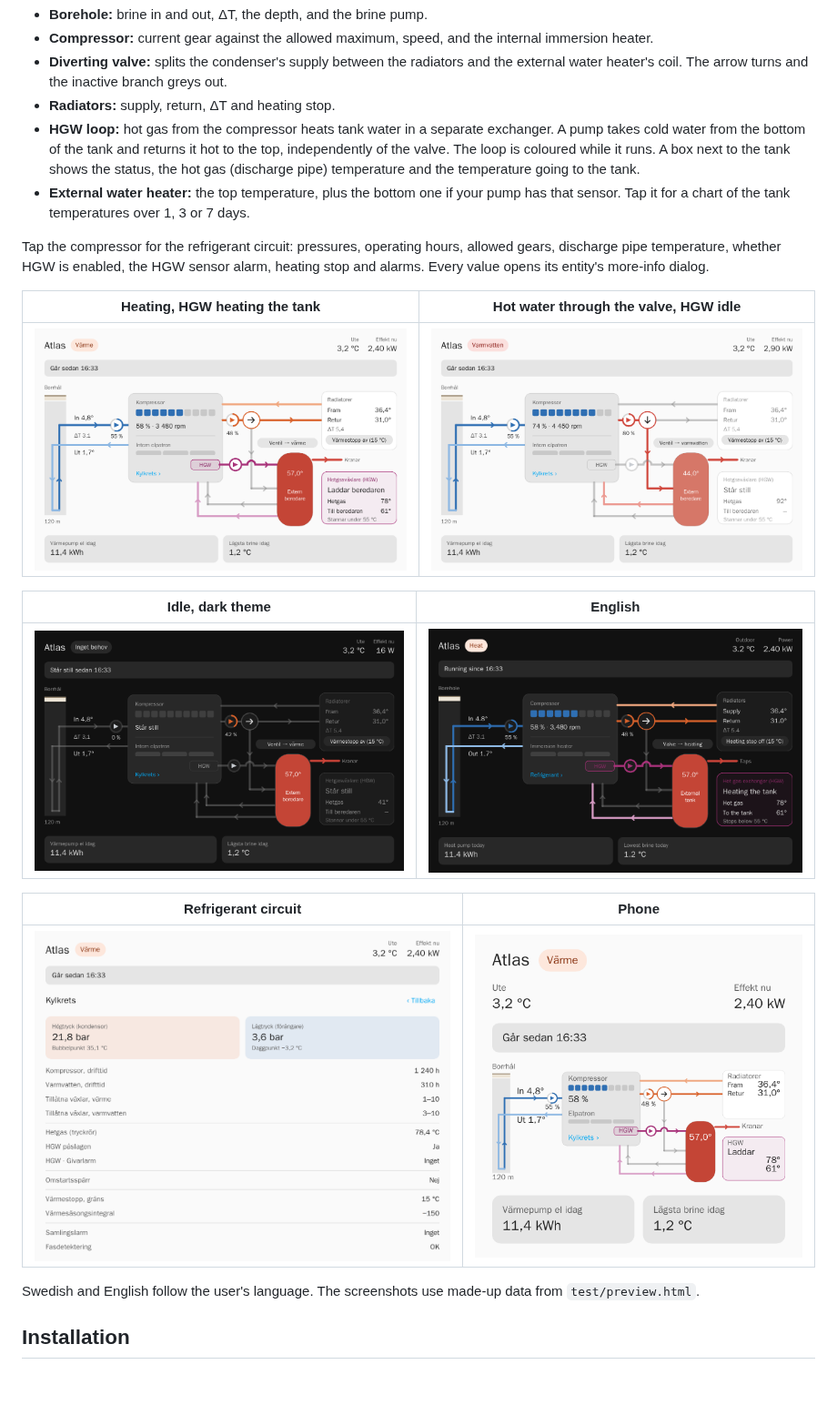
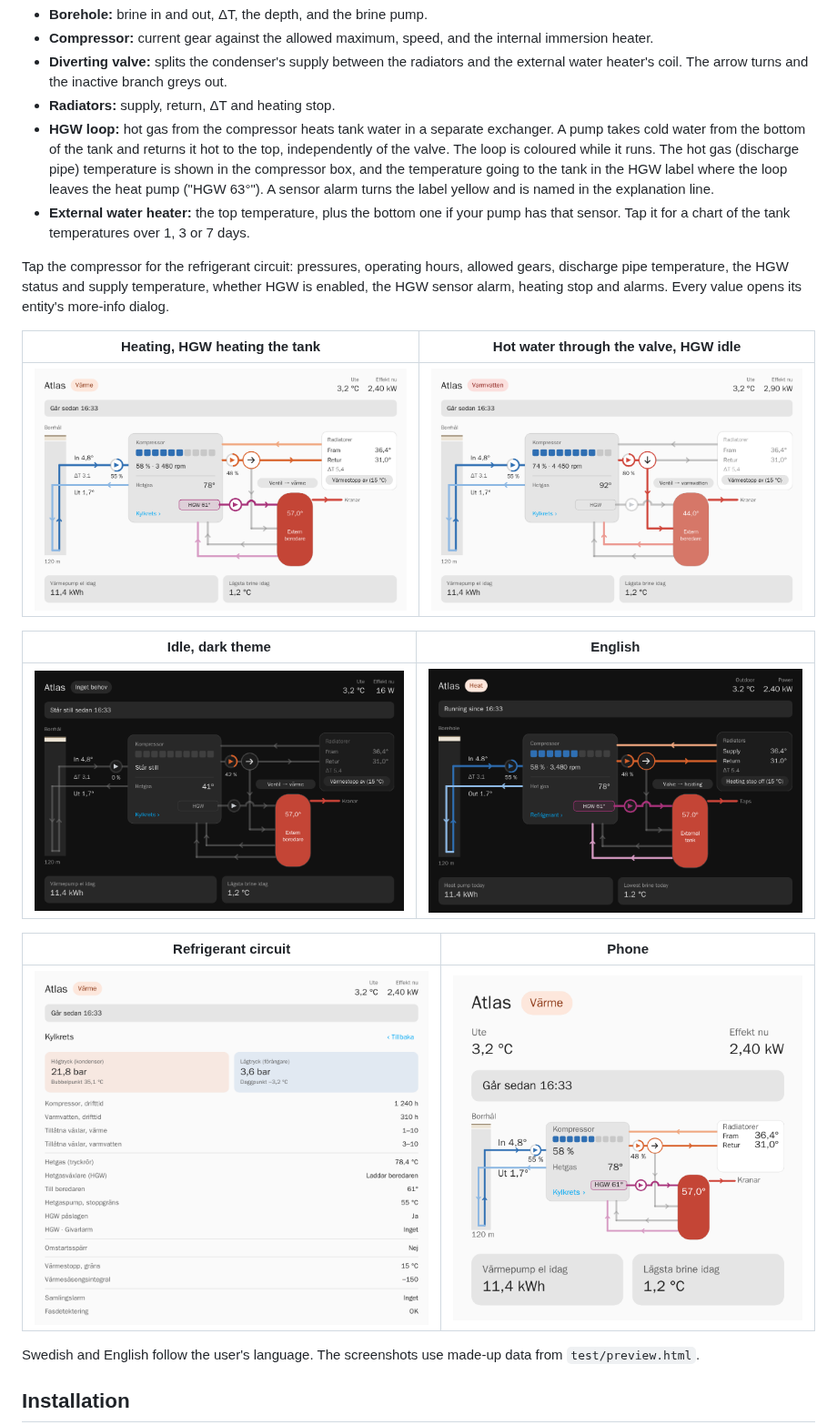
Before and after one commit to JanJoh/atlas-card, a Markdown page: README.md, the part around one of its changes. Shown at 91% size. GitHub-like rendering; pictures changed too: images/heat-detail-light-760.png, images/heat-en-dark-760.png, images/heat-light-380.png; blank space fills up the shorter version.

Commit message:
0.2.0: HGW values in the compressor box and the HGW label, no separate box; alarm on the label; HGW rows in the refrigerant view

```diff
--- a/README.md
+++ b/README.md
@@ -13,10 +13,10 @@ It draws the system as it is assumed to be plumbed:
 - **Compressor:** current gear against the allowed maximum, speed, and the internal immersion heater.
 - **Diverting valve:** splits the condenser's supply between the radiators and the external water heater's coil. The arrow turns and the inactive branch greys out.
 - **Radiators:** supply, return, ΔT and heating stop.
-- **HGW loop:** hot gas from the compressor heats tank water in a separate exchanger. A pump takes cold water from the bottom of the tank and returns it hot to the top, independently of the valve. The loop is coloured while it runs. A box next to the tank shows the status, the hot gas (discharge pipe) temperature and the temperature going to the tank.
+- **HGW loop:** hot gas from the compressor heats tank water in a separate exchanger. A pump takes cold water from the bottom of the tank and returns it hot to the top, independently of the valve. The loop is coloured while it runs. The hot gas (discharge pipe) temperature is shown in the compressor box, and the temperature going to the tank in the HGW label where the loop leaves the heat pump ("HGW 63°"). A sensor alarm turns the label yellow and is named in the explanation line.
 - **External water heater:** the top temperature, plus the bottom one if your pump has that sensor. Tap it for a chart of the tank temperatures over 1, 3 or 7 days.
 
-Tap the compressor for the refrigerant circuit: pressures, operating hours, allowed gears, discharge pipe temperature, whether HGW is enabled, the HGW sensor alarm, heating stop and alarms. Every value opens its entity's more-info dialog.
+Tap the compressor for the refrigerant circuit: pressures, operating hours, allowed gears, discharge pipe temperature, the HGW status and supply temperature, whether HGW is enabled, the HGW sensor alarm, heating stop and alarms. Every value opens its entity's more-info dialog.
 
 | Heating, HGW heating the tank | Hot water through the valve, HGW idle |
 |---|---|
```
Also changed, not shown: other parts of README.md (+3 -3 lines), CHANGELOG.md (+8 -0 lines), 3 other files.
